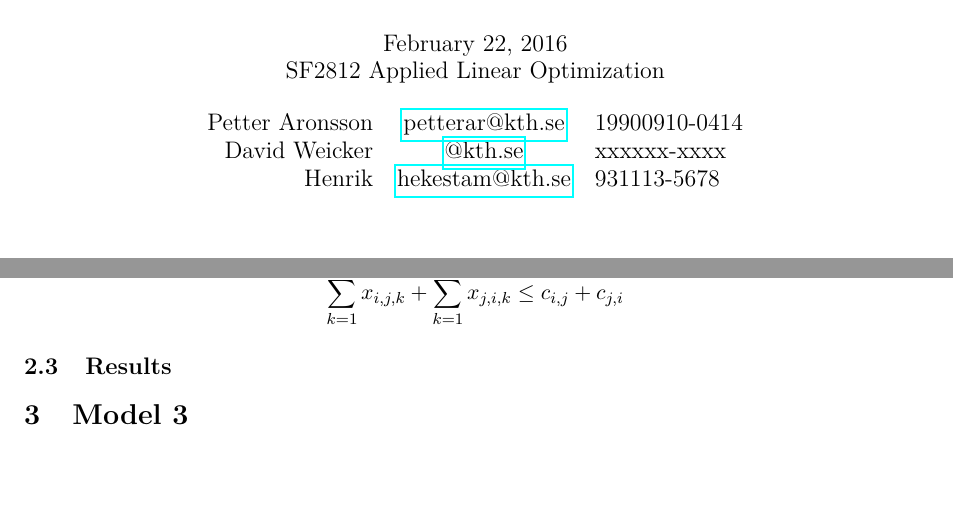
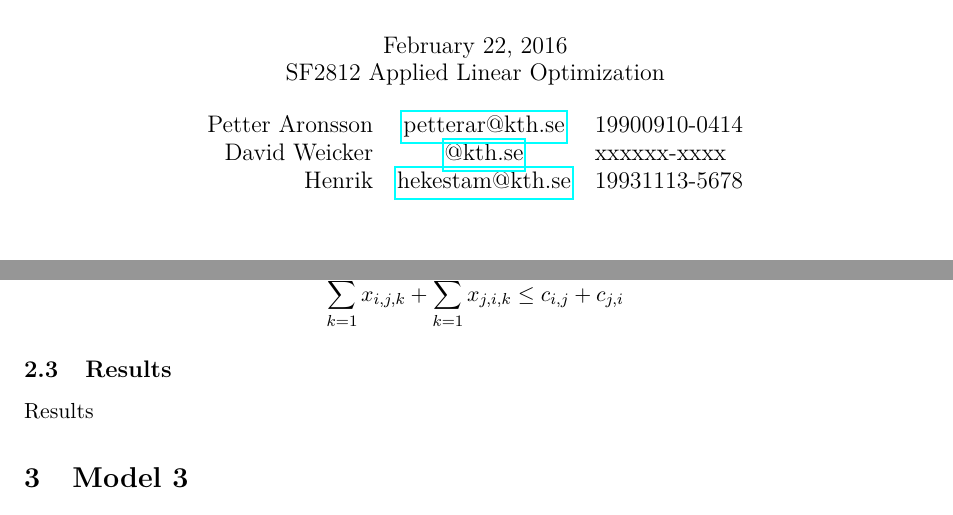
Before and after one commit to dweicker/p1_SF2812, a LaTeX document (main.tex, which reads mod2.tex): two parts of pages 1 and 6 of 7, joined at a grey line, cut so that both start at the same text, the shorter picture padded with empty space. Compiled offline with pdfLaTeX.

Commit message:
Updated model 2

```diff
--- a/main.tex
+++ b/main.tex
@@ -89,7 +89,7 @@
 	\begin{tabular}{r c l}
 		Petter Aronsson & \href{mailto:petterar@kth.se}{petterar@kth.se} & 19900910-0414\\
 		David Weicker & \href{mailto:@kth.se}{@kth.se} & xxxxxx-xxxx\\
-		Henrik & \href{mailto:hekestam@kth.se}{hekestam@kth.se} & 931113-5678\\
+		Henrik & \href{mailto:hekestam@kth.se}{hekestam@kth.se} & 19931113-5678\\
 	\end{tabular}
 }
 \maketitle
--- a/mod2.tex
+++ b/mod2.tex
@@ -16,3 +16,4 @@ The transmitted data is not to exceed the capacity between each node, which may
 $$\sum\limits_{k =1}^3 x_{i,j,k} + \sum\limits_{k =1}^3 x_{j,i,k} \leq c_{i,j} + c_{j,i}\\$$
 
 \subsection{Results}
+Results
```
Also changed, not shown: main.pdf, 4 other files.
